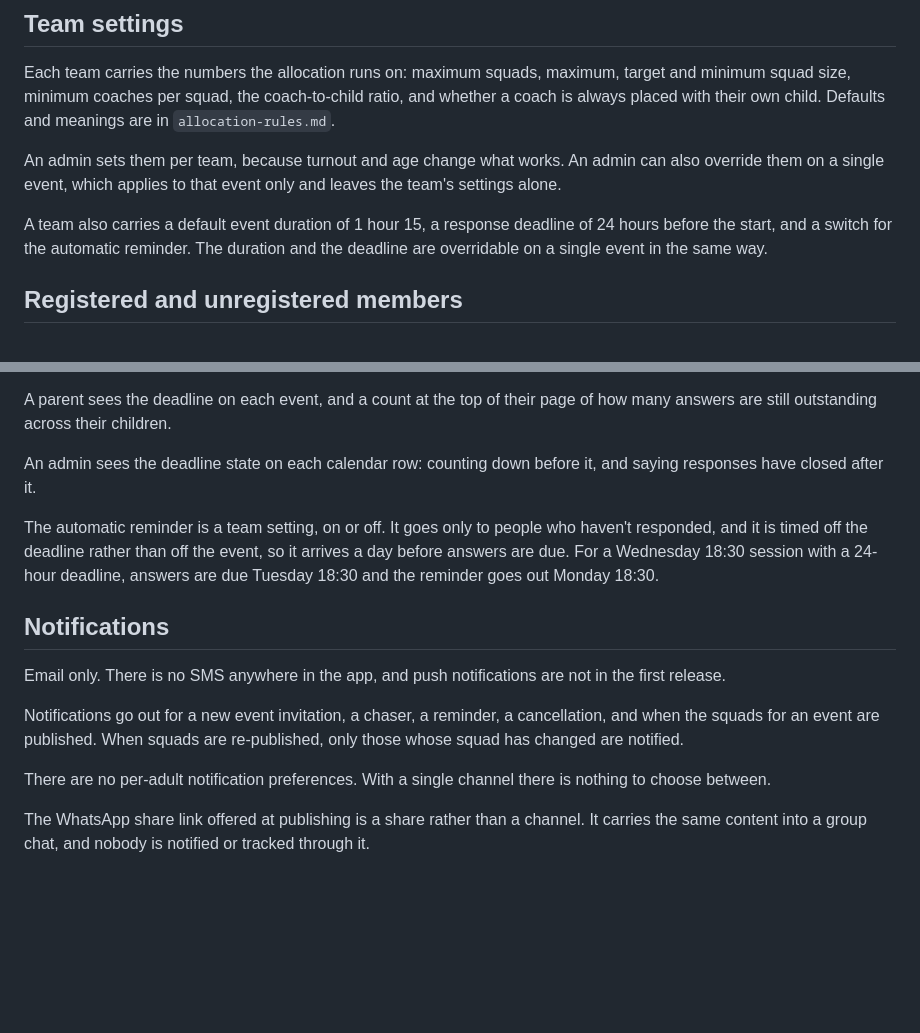
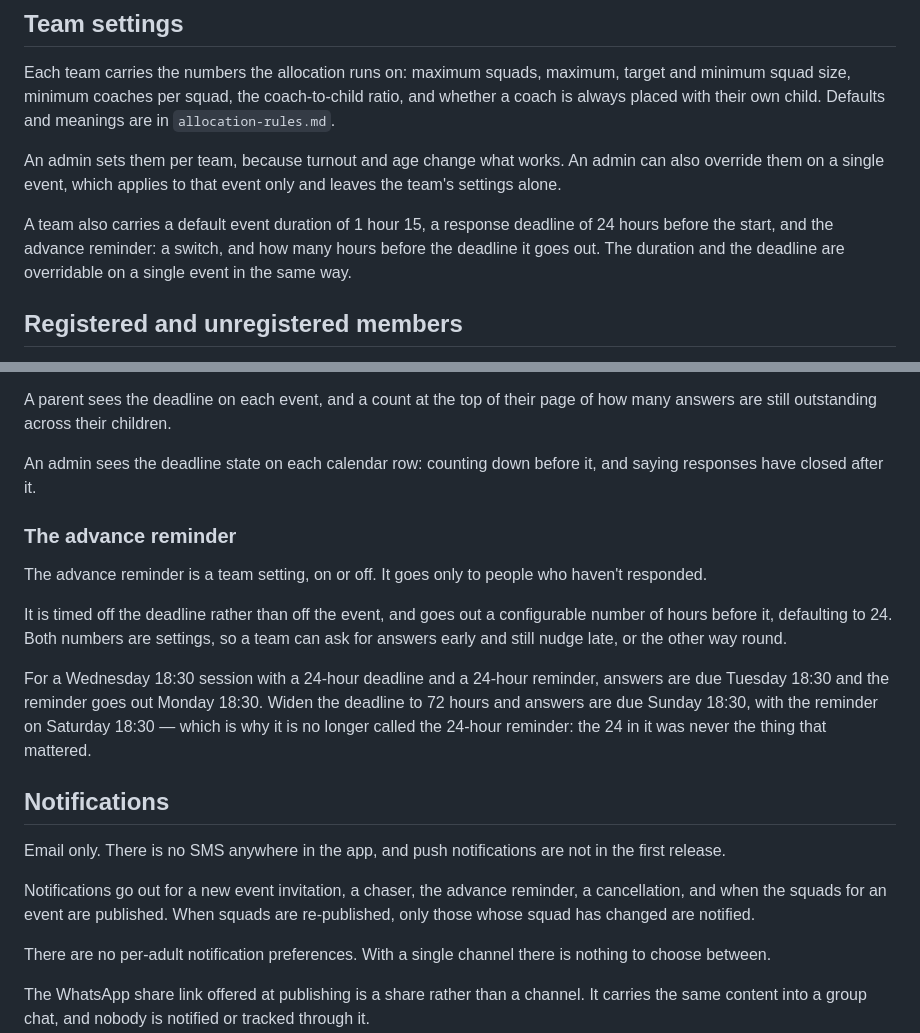
Before and after one commit to paulkeegan105/kc-training-app, a Markdown page: app-spec.md, 2 parts joined by grey strips. Rendered like a GitHub page; blank space fills up the shorter version.

Commit message:
Response deadline and advance reminder

```diff
--- a/app-spec.md
+++ b/app-spec.md
@@ -84,7 +84,7 @@ Each team carries the numbers the allocation runs on: maximum squads, maximum, t
 
 An admin sets them per team, because turnout and age change what works. An admin can also override them on a single event, which applies to that event only and leaves the team's settings alone.
 
-A team also carries a default event duration of 1 hour 15, a response deadline of 24 hours before the start, and a switch for the automatic reminder. The duration and the deadline are overridable on a single event in the same way.
+A team also carries a default event duration of 1 hour 15, a response deadline of 24 hours before the start, and the advance reminder: a switch, and how many hours before the deadline it goes out. The duration and the deadline are overridable on a single event in the same way.
 
 ## Registered and unregistered members
 
@@ -176,13 +176,19 @@ A parent sees the deadline on each event, and a count at the top of their page o
 
 An admin sees the deadline state on each calendar row: counting down before it, and saying responses have closed after it.
 
-The automatic reminder is a team setting, on or off. It goes only to people who haven't responded, and it is timed off the deadline rather than off the event, so it arrives a day before answers are due. For a Wednesday 18:30 session with a 24-hour deadline, answers are due Tuesday 18:30 and the reminder goes out Monday 18:30.
+### The advance reminder
+
+The advance reminder is a team setting, on or off. It goes only to people who haven't responded.
+
+It is timed off the deadline rather than off the event, and goes out a configurable number of hours before it, defaulting to 24. Both numbers are settings, so a team can ask for answers early and still nudge late, or the other way round.
+
+For a Wednesday 18:30 session with a 24-hour deadline and a 24-hour reminder, answers are due Tuesday 18:30 and the reminder goes out Monday 18:30. Widen the deadline to 72 hours and answers are due Sunday 18:30, with the reminder on Saturday 18:30 — which is why it is no longer called the 24-hour reminder: the 24 in it was never the thing that mattered.
 
 ## Notifications
 
 Email only. There is no SMS anywhere in the app, and push notifications are not in the first release.
 
-Notifications go out for a new event invitation, a chaser, a reminder, a cancellation, and when the squads for an event are published. When squads are re-published, only those whose squad has changed are notified.
+Notifications go out for a new event invitation, a chaser, the advance reminder, a cancellation, and when the squads for an event are published. When squads are re-published, only those whose squad has changed are notified.
 
 There are no per-adult notification preferences. With a single channel there is nothing to choose between.
 
```
Also changed, not shown: open-questions.md (+1 -1 lines).
